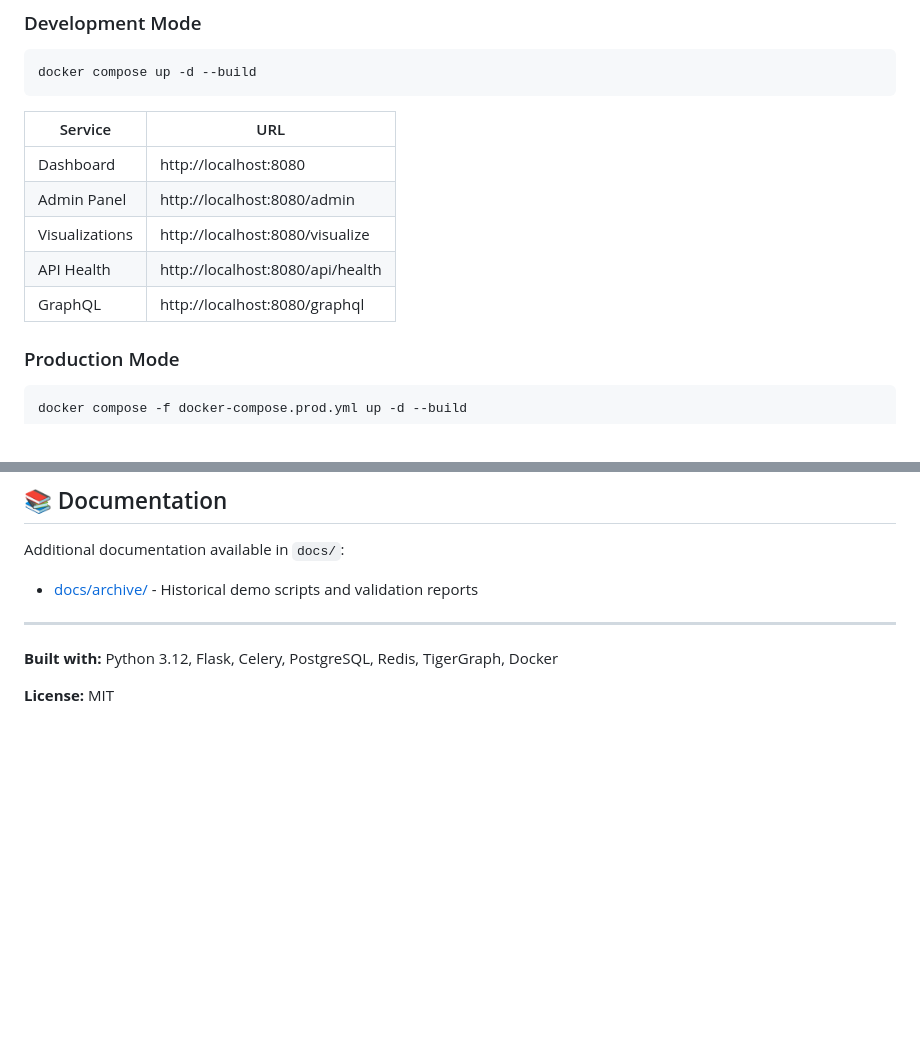
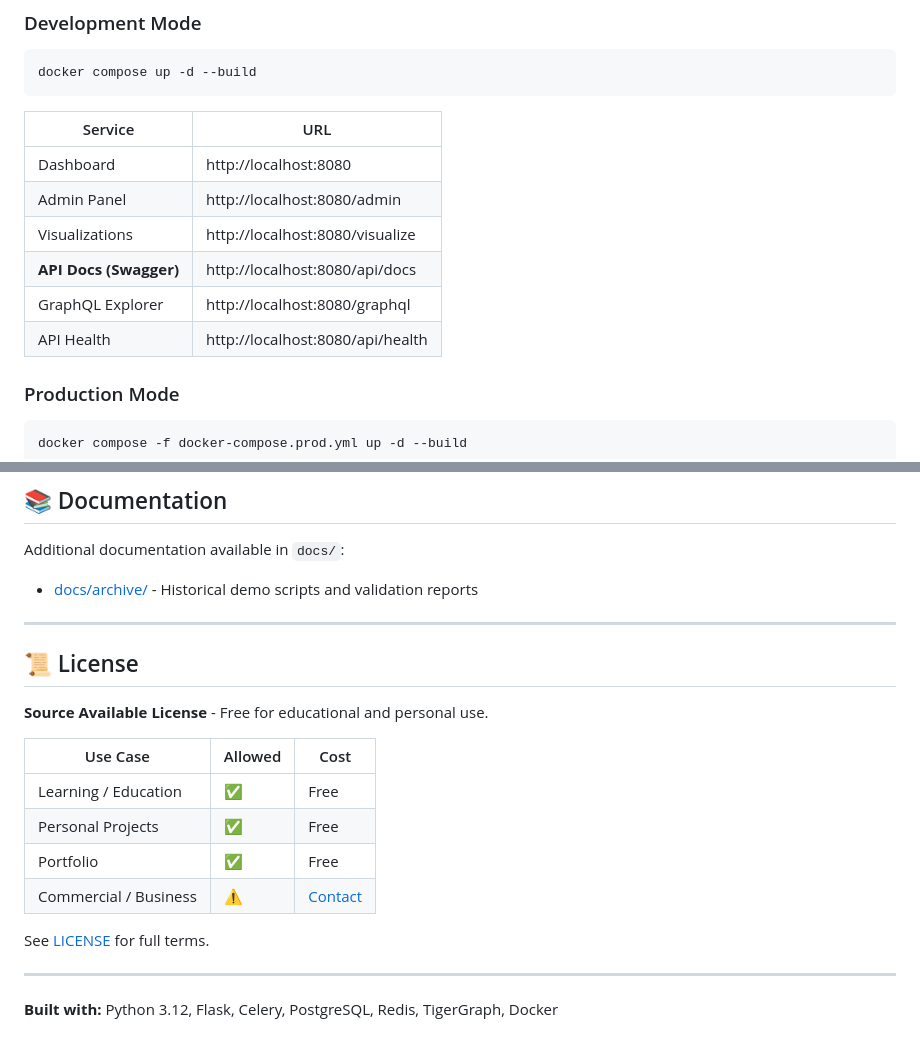
Before and after one commit to Najia-afk/Bubble, a Markdown page: README.md, 2 parts joined by grey strips. GitHub-like rendering; blank space fills up the shorter version.

Commit message:
docs: Update README with license info and Swagger API docs link

````diff
--- a/README.md
+++ b/README.md
@@ -76,8 +77,9 @@ docker compose up -d --build
 | Dashboard | http://localhost:8080 |
 | Admin Panel | http://localhost:8080/admin |
 | Visualizations | http://localhost:8080/visualize |
+| **API Docs (Swagger)** | http://localhost:8080/api/docs |
+| GraphQL Explorer | http://localhost:8080/graphql |
 | API Health | http://localhost:8080/api/health |
-| GraphQL | http://localhost:8080/graphql |
 
 ### Production Mode
 ```bash
@@ -255,6 +257,19 @@ Additional documentation available in `docs/`:
 
 ---
 
+## 📜 License
+
+**Source Available License** - Free for educational and personal use.
+
+| Use Case | Allowed | Cost |
+|----------|---------|------|
+| Learning / Education | ✅ | Free |
+| Personal Projects | ✅ | Free |
+| Portfolio | ✅ | Free |
+| Commercial / Business | ⚠️ | [Contact](https://datascience-adventure.xyz/contact) |
+
+See [LICENSE](LICENSE) for full terms.
+
+---
+
 **Built with:** Python 3.12, Flask, Celery, PostgreSQL, Redis, TigerGraph, Docker
-
-**License:** MIT
````
Also changed, not shown: other parts of README.md (+1 -0 lines).
